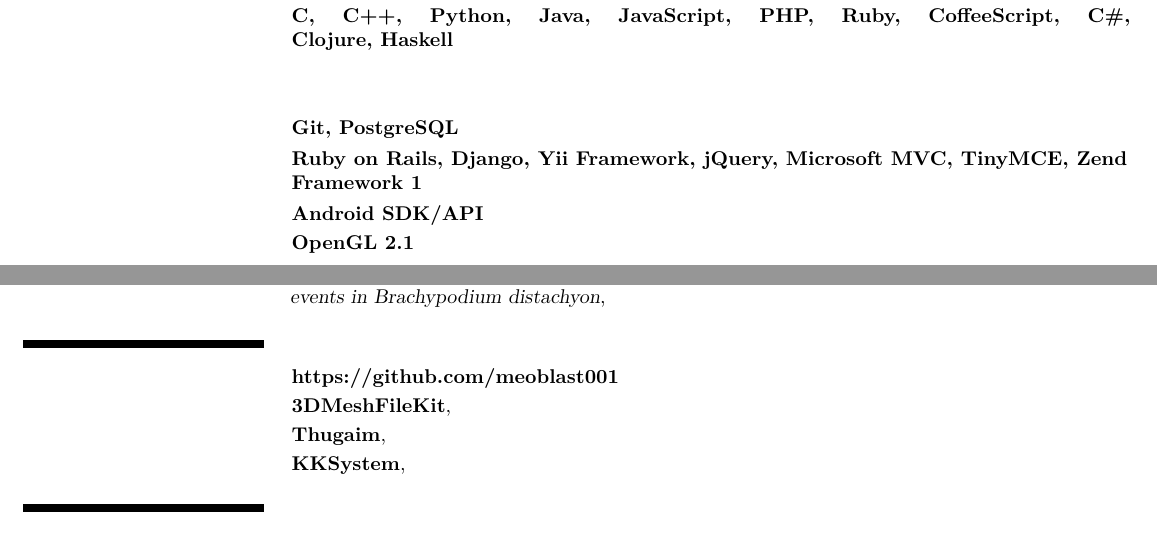
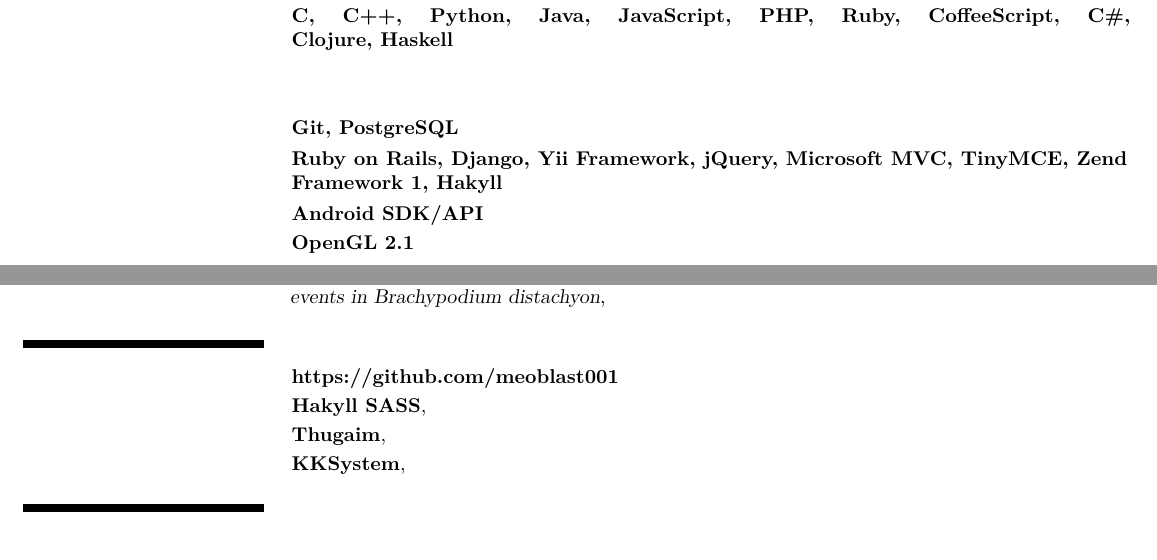
Before and after one commit to meoblast001/meosite, a LaTeX CV (docs/cv.tex): two parts of pages 1 and 2 of 3, joined at a grey line, cut so that both start at the same text. Compiled offline with pdfLaTeX.

Commit message:
Hakyll and Hakyll-SASS project

```diff
--- a/docs/cv.tex
+++ b/docs/cv.tex
@@ -116,7 +116,7 @@
   \cventry{\en{General Tools}\de{Allgemeine Tools}}{Git, PostgreSQL}{}{}{}{}
   \cventry{\en{Tools for Web Development}\de{Tools f\"ur Webentwicklung}}
           {Ruby on Rails, Django, Yii Framework, jQuery, Microsoft MVC, TinyMCE,
-           Zend Framework 1}
+           Zend Framework 1, Hakyll}
           {}{}{}{}
   \cventry{\en{Tools for Mobile Development}\de{Tools f\"ur Mobileentwicklung}}
           {Android SDK/API}{}{}{}{}
@@ -204,11 +204,11 @@
                    \de{Freie und Quelloffene Softwareprojekte}}}
   \cventry{\en{GitHub Profile}\de{GitHub-Profil}}
           {https://github.com/meoblast001}{}{}{}{}
-  \cventry{\en{Oct 2014 - current}\de{Okt 2014 - heute}}{3DMeshFileKit}
-          {\en{Haskell library for reading various file formats containing 3D
-               polygon mesh}\ignorespaces
-           \de{Haskell-Softwarebibliothek, die verschiedene Dateiformate liest,
-               die 3D-Polygonnetz beinhalten}}{}{}{}
+  \cventry{\en{Aug 2015 - current}\de{Aug 2015 - heute}}{Hakyll SASS}
+          {\en{Compiler for Hakyll which uses libsass to compile SASS files to
+               CSS}\ignorespaces
+           \de{\"Ubersetzer f\"ur Hakyll, der libsass verwendet, um SASS-Dateien
+               zu CSS-Dateien zu \"ubersetzen}}{}{}{}
   \cventry{\en{Nov 2013 - current}\de{Nov 2013 - heute}}{Thugaim}
           {\en{2D video game for Android in Java}\ignorespaces
            \de{2D-Videospiel f\"ur Android in Java}}{}{}{}
```
